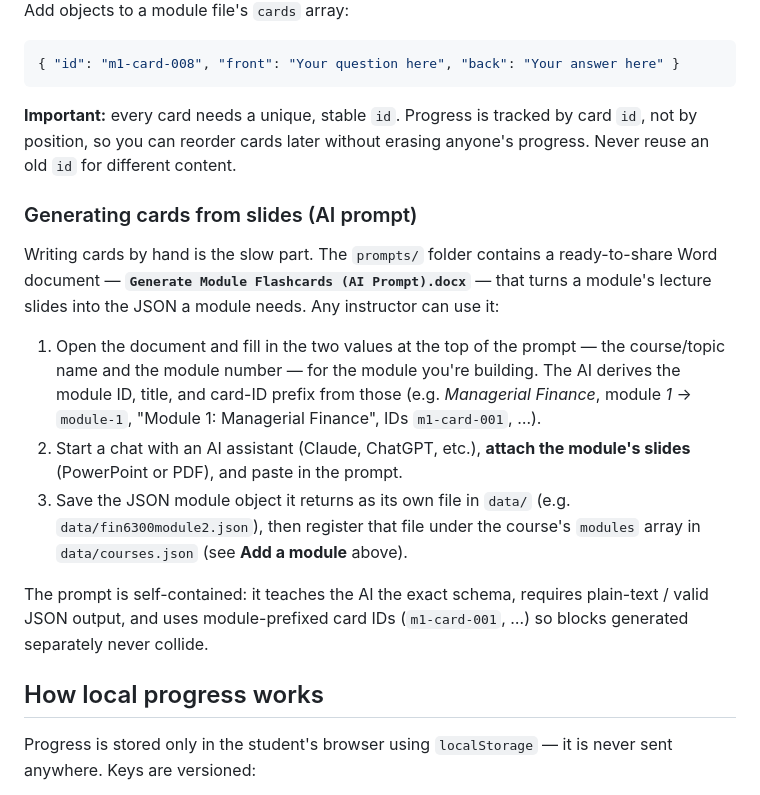
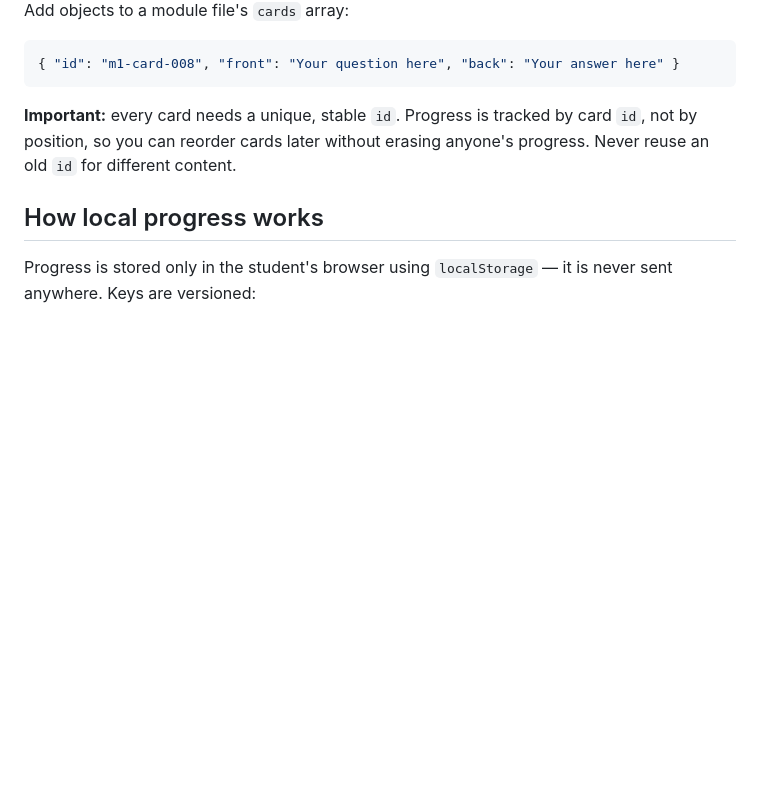
Before and after one commit to financeprofessormckee/Flashcard-App, a Markdown page: README.md, the part around the change. GitHub-like rendering; blank space fills up the shorter version.

```diff
--- a/README.md
+++ b/README.md
@@ -117,26 +117,6 @@ Add objects to a module file's `cards` array:
 not by position, so you can reorder cards later without erasing anyone's progress. Never
 reuse an old `id` for different content.
 
-### Generating cards from slides (AI prompt)
-
-Writing cards by hand is the slow part. The `prompts/` folder contains a ready-to-share
-Word document — **`Generate Module Flashcards (AI Prompt).docx`** — that turns a module's
-lecture slides into the JSON a module needs. Any instructor can use it:
-
-1. Open the document and fill in the two values at the top of the prompt — the
-   course/topic name and the module number — for the module you're building. The AI
-   derives the module ID, title, and card-ID prefix from those (e.g. *Managerial Finance*,
-   module *1* → `module-1`, "Module 1: Managerial Finance", IDs `m1-card-001`, …).
-2. Start a chat with an AI assistant (Claude, ChatGPT, etc.), **attach the module's slides**
-   (PowerPoint or PDF), and paste in the prompt.
-3. Save the JSON module object it returns as its own file in `data/` (e.g.
-   `data/fin6300module2.json`), then register that file under the course's `modules` array
-   in `data/courses.json` (see **Add a module** above).
-
-The prompt is self-contained: it teaches the AI the exact schema, requires plain-text /
-valid JSON output, and uses module-prefixed card IDs (`m1-card-001`, …) so blocks generated
-separately never collide.
-
 ## How local progress works
 
 Progress is stored only in the student's browser using `localStorage` — it is never sent
```
